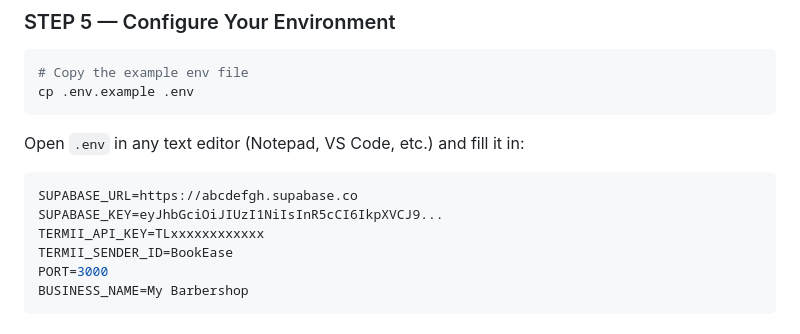
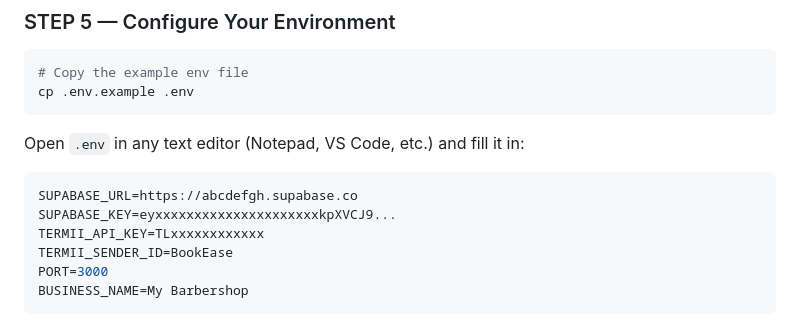
Before and after one commit to Happyessen/bookease, a Markdown page: README.md, the part around the change. Rendered like a GitHub page.

````diff
--- a/README.md
+++ b/README.md
@@ -82,7 +82,7 @@ Open `.env` in any text editor (Notepad, VS Code, etc.) and fill it in:
 
 ```env
 SUPABASE_URL=https://abcdefgh.supabase.co
-SUPABASE_KEY=eyJhbGciOiJIUzI1NiIsInR5cCI6IkpXVCJ9...
+SUPABASE_KEY=eyxxxxxxxxxxxxxxxxxxxxxkpXVCJ9...
 TERMII_API_KEY=TLxxxxxxxxxxxx
 TERMII_SENDER_ID=BookEase
 PORT=3000
````
